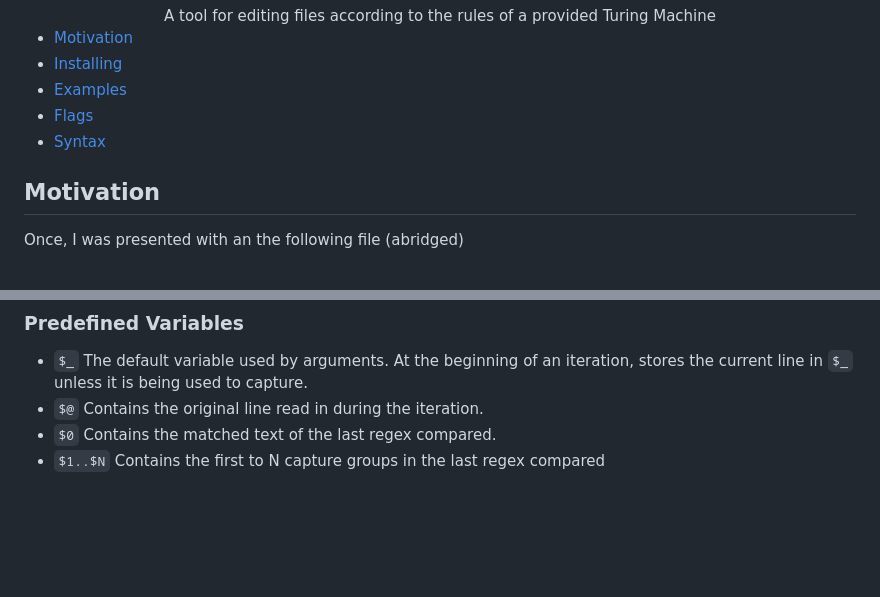
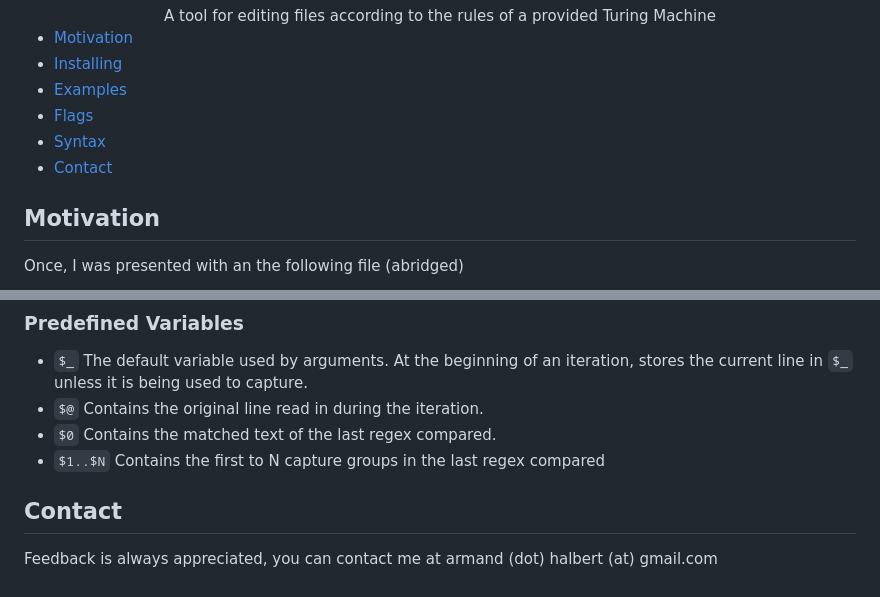
Before and after one commit to ahalbert/ted, a Markdown page: README.md, 2 parts joined by grey strips. GitHub-like rendering; blank space fills up the shorter version.

Commit message:
Added contact information

```diff
--- a/README.md
+++ b/README.md
@@ -15,6 +15,7 @@ A tool for editing files according to the rules of a provided Turing Machine
 * [Examples](#examples)
 * [Flags](#flags)
 * [Syntax](#syntax)
+* [Contact](#contact)
 
 ## Motivation
 
@@ -404,3 +405,7 @@ Moves the head backwards/forward to the first line matching `regex`. Stops if it
 * `$@` Contains the original line read in during the iteration.
 * `$0` Contains the matched text of the last regex compared.
 * `$1..$N` Contains the first to N capture groups in the last regex compared
+
+## Contact
+
+Feedback is always appreciated, you can contact me at armand (dot) halbert (at) gmail.com
```
